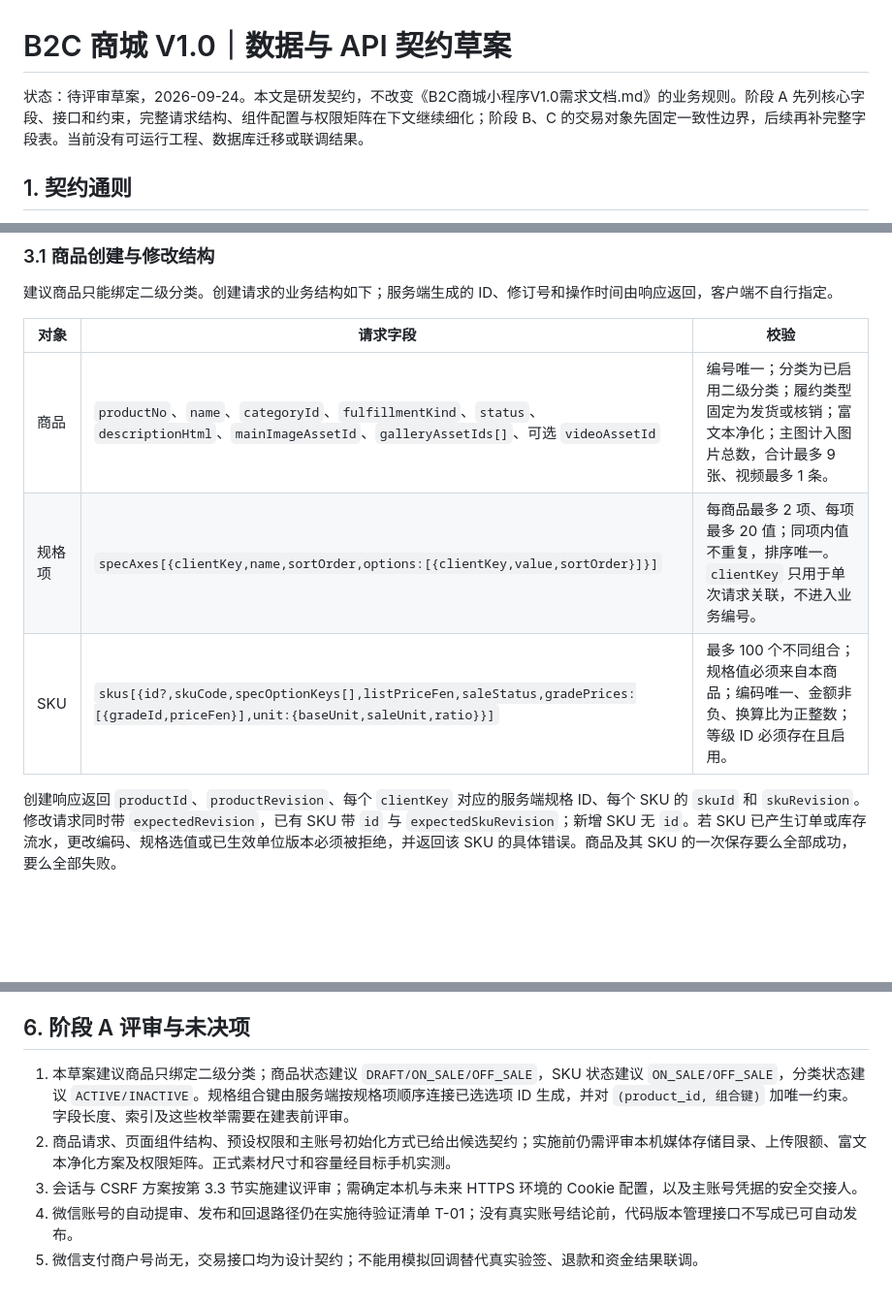
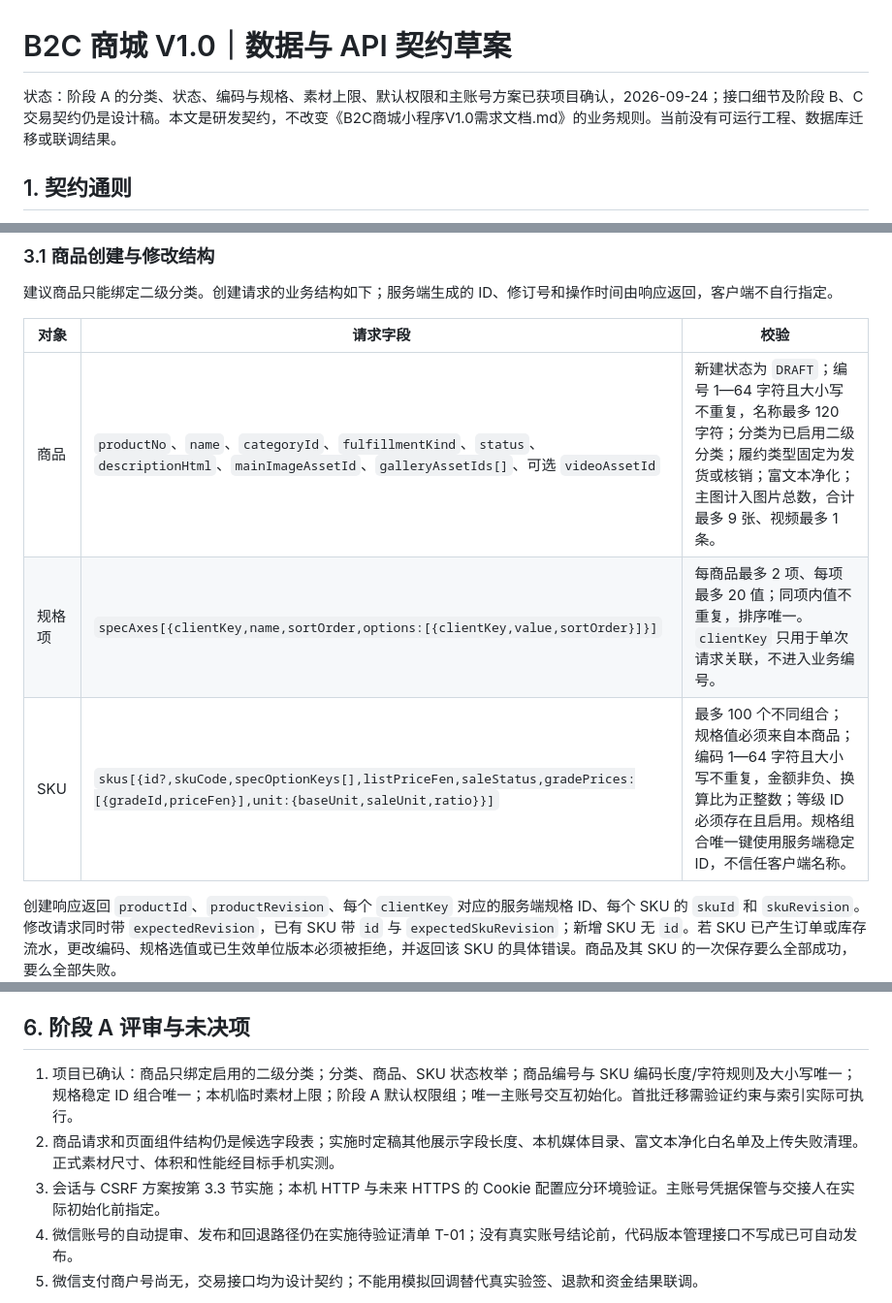
Before and after one commit to hoozhongyuan-stack/product_mall_0924, a Markdown page: docs/contract-v1.md, 3 parts joined by grey strips. Shown at 97% size. Rendered like a GitHub page; blank space fills up the shorter version.

```diff
--- a/docs/contract-v1.md
+++ b/docs/contract-v1.md
@@ -1,6 +1,6 @@
 # B2C 商城 V1.0｜数据与 API 契约草案
 
-状态：待评审草案，2026-09-24。本文是研发契约，不改变《B2C商城小程序V1.0需求文档.md》的业务规则。阶段 A 先列核心字段、接口和约束，完整请求结构、组件配置与权限矩阵在下文继续细化；阶段 B、C 的交易对象先固定一致性边界，后续再补完整字段表。当前没有可运行工程、数据库迁移或联调结果。
+状态：阶段 A 的分类、状态、编码与规格、素材上限、默认权限和主账号方案已获项目确认，2026-09-24；接口细节及阶段 B、C 交易契约仍是设计稿。本文是研发契约，不改变《B2C商城小程序V1.0需求文档.md》的业务规则。当前没有可运行工程、数据库迁移或联调结果。
 
 ## 1. 契约通则
 
@@ -69,9 +71,9 @@
 
 | 对象 | 请求字段 | 校验 |
 |---|---|---|
-| 商品 | `productNo`、`name`、`categoryId`、`fulfillmentKind`、`status`、`descriptionHtml`、`mainImageAssetId`、`galleryAssetIds[]`、可选 `videoAssetId` | 编号唯一；分类为已启用二级分类；履约类型固定为发货或核销；富文本净化；主图计入图片总数，合计最多 9 张、视频最多 1 条。 |
+| 商品 | `productNo`、`name`、`categoryId`、`fulfillmentKind`、`status`、`descriptionHtml`、`mainImageAssetId`、`galleryAssetIds[]`、可选 `videoAssetId` | 新建状态为 `DRAFT`；编号 1—64 字符且大小写不重复，名称最多 120 字符；分类为已启用二级分类；履约类型固定为发货或核销；富文本净化；主图计入图片总数，合计最多 9 张、视频最多 1 条。 |
 | 规格项 | `specAxes[{clientKey,name,sortOrder,options:[{clientKey,value,sortOrder}]}]` | 每商品最多 2 项、每项最多 20 值；同项内值不重复，排序唯一。`clientKey` 只用于单次请求关联，不进入业务编号。 |
-| SKU | `skus[{id?,skuCode,specOptionKeys[],listPriceFen,saleStatus,gradePrices:[{gradeId,priceFen}],unit:{baseUnit,saleUnit,ratio}}]` | 最多 100 个不同组合；规格值必须来自本商品；编码唯一、金额非负、换算比为正整数；等级 ID 必须存在且启用。 |
+| SKU | `skus[{id?,skuCode,specOptionKeys[],listPriceFen,saleStatus,gradePrices:[{gradeId,priceFen}],unit:{baseUnit,saleUnit,ratio}}]` | 最多 100 个不同组合；规格值必须来自本商品；编码 1—64 字符且大小写不重复，金额非负、换算比为正整数；等级 ID 必须存在且启用。规格组合唯一键使用服务端稳定 ID，不信任客户端名称。 |
 
 创建响应返回 `productId`、`productRevision`、每个 `clientKey` 对应的服务端规格 ID、每个 SKU 的 `skuId` 和 `skuRevision`。修改请求同时带 `expectedRevision`，已有 SKU 带 `id` 与 `expectedSkuRevision`；新增 SKU 无 `id`。若 SKU 已产生订单或库存流水，更改编码、规格选值或已生效单位版本必须被拒绝，并返回该 SKU 的具体错误。商品及其 SKU 的一次保存要么全部成功，要么全部失败。
 
@@ -134,9 +136,9 @@
 
 ## 6. 阶段 A 评审与未决项
 
-1. 本草案建议商品只绑定二级分类；商品状态建议 `DRAFT/ON_SALE/OFF_SALE`，SKU 状态建议 `ON_SALE/OFF_SALE`，分类状态建议 `ACTIVE/INACTIVE`。规格组合键由服务端按规格项顺序连接已选选项 ID 生成，并对 `(product_id, 组合键)` 加唯一约束。字段长度、索引及这些枚举需要在建表前评审。
-2. 商品请求、页面组件结构、预设权限和主账号初始化方式已给出候选契约；实施前仍需评审本机媒体存储目录、上传限额、富文本净化方案及权限矩阵。正式素材尺寸和容量经目标手机实测。
-3. 会话与 CSRF 方案按第 3.3 节实施建议评审；需确定本机与未来 HTTPS 环境的 Cookie 配置，以及主账号凭据的安全交接人。
+1. 项目已确认：商品只绑定启用的二级分类；分类、商品、SKU 状态枚举；商品编号与 SKU 编码长度/字符规则及大小写唯一；规格稳定 ID 组合唯一；本机临时素材上限；阶段 A 默认权限组；唯一主账号交互初始化。首批迁移需验证约束与索引实际可执行。
+2. 商品请求和页面组件结构仍是候选字段表；实施时定稿其他展示字段长度、本机媒体目录、富文本净化白名单及上传失败清理。正式素材尺寸、体积和性能经目标手机实测。
+3. 会话与 CSRF 方案按第 3.3 节实施；本机 HTTP 与未来 HTTPS 的 Cookie 配置应分环境验证。主账号凭据保管与交接人在实际初始化前指定。
 4. 微信账号的自动提审、发布和回退路径仍在实施待验证清单 T-01；没有真实账号结论前，代码版本管理接口不写成已可自动发布。
 5. 微信支付商户号尚无，交易接口均为设计契约；不能用模拟回调替代真实验签、退款和资金结果联调。
 
```
Also changed, not shown: other parts of docs/contract-v1.md (+10 -8 lines), docs/phase-a-preparation.md (+7 -7 lines).
